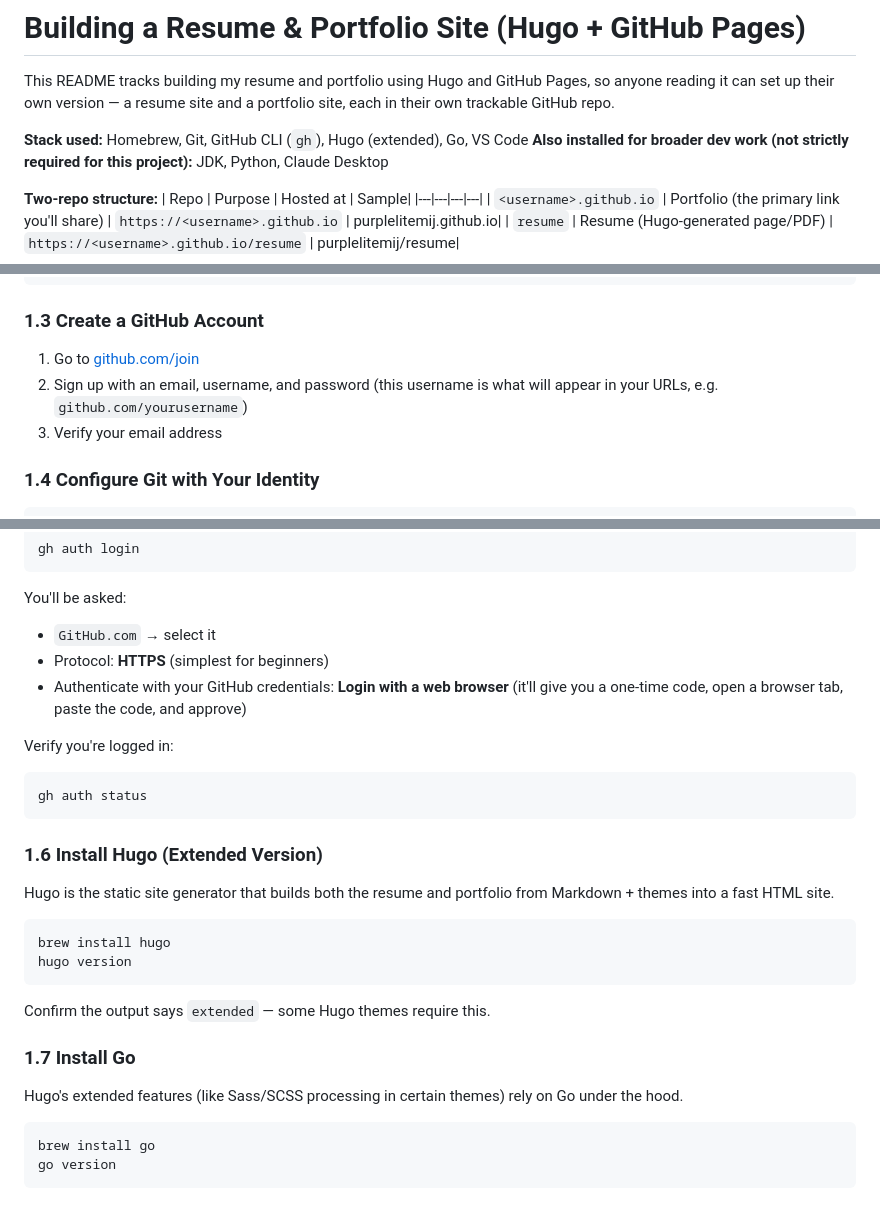
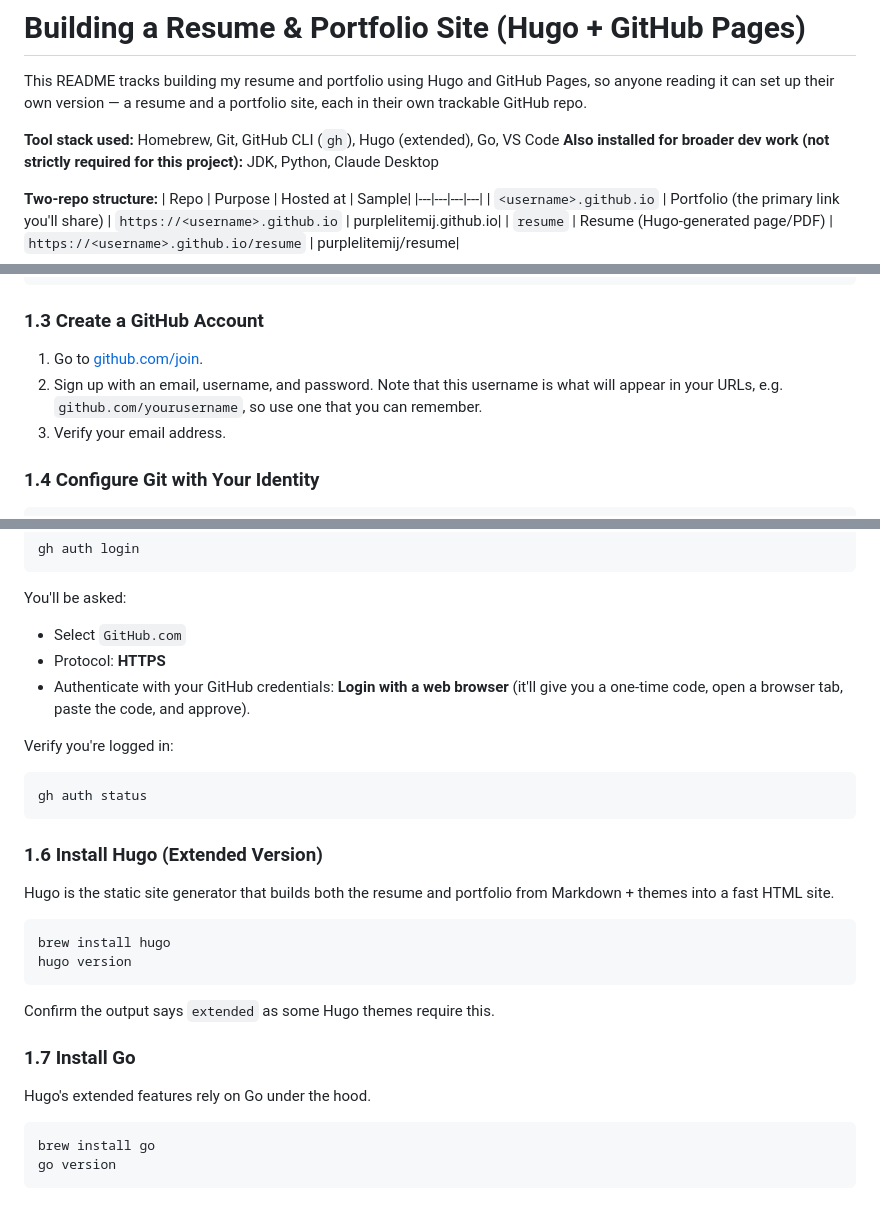
Before and after one commit to purplelitemij/resume2026, a Markdown page: README.md, 3 parts joined by grey strips. GitHub-like rendering.

Commit message:
Polish README wording and punctuation
Co-Authored-By: Claude Sonnet 5 <noreply@anthropic.com>

````diff
--- a/README.md
+++ b/README.md
@@ -6,9 +6,9 @@ Repo to track resume building in 2026
 
 This README tracks building my resume and portfolio using Hugo
 and GitHub Pages, so anyone reading it can set up their own version — a
-resume site and a portfolio site, each in their own trackable GitHub repo.
+resume and a portfolio site, each in their own trackable GitHub repo.
 
-**Stack used:** Homebrew, Git, GitHub CLI (`gh`), Hugo (extended), Go, VS Code
+**Tool stack used:** Homebrew, Git, GitHub CLI (`gh`), Hugo (extended), Go, VS Code
 **Also installed for broader dev work (not strictly required for this project):** JDK, Python, Claude Desktop
 
 **Two-repo structure:**
@@ -49,10 +49,10 @@ git --version
 ```
 
 ### 1.3 Create a GitHub Account
-1. Go to [github.com/join](https://github.com/join)
-2. Sign up with an email, username, and password (this username is what will
-   appear in your URLs, e.g. `github.com/yourusername`)
-3. Verify your email address
+1. Go to [github.com/join](https://github.com/join).
+2. Sign up with an email, username, and password. Note that this username is what will
+   appear in your URLs, e.g. `github.com/yourusername`, so use one that you can remember.
+3. Verify your email address.
 
 ### 1.4 Configure Git with Your Identity
 ```bash
@@ -74,11 +74,11 @@ gh --version
 gh auth login
 ```
 You'll be asked:
-- `GitHub.com` → select it
-- Protocol: **HTTPS** (simplest for beginners)
+- Select `GitHub.com`
+- Protocol: **HTTPS**
 - Authenticate with your GitHub credentials: **Login with a web browser**
   (it'll give you a one-time code, open a browser tab, paste the code, and
-  approve)
+  approve).
 
 Verify you're logged in:
 ```bash
@@ -93,11 +93,10 @@ from Markdown + themes into a fast HTML site.
 brew install hugo
 hugo version
 ```
-Confirm the output says `extended` — some Hugo themes require this.
+Confirm the output says `extended` as some Hugo themes require this.
 
 ### 1.7 Install Go
-Hugo's extended features (like Sass/SCSS processing in certain themes) rely
-on Go under the hood.
+Hugo's extended features rely on Go under the hood.
 
 ```bash
 brew install go
````
